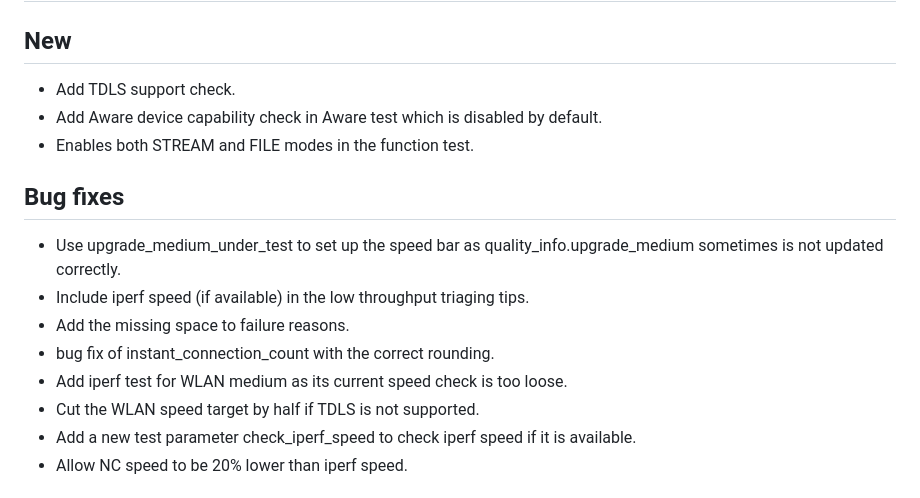
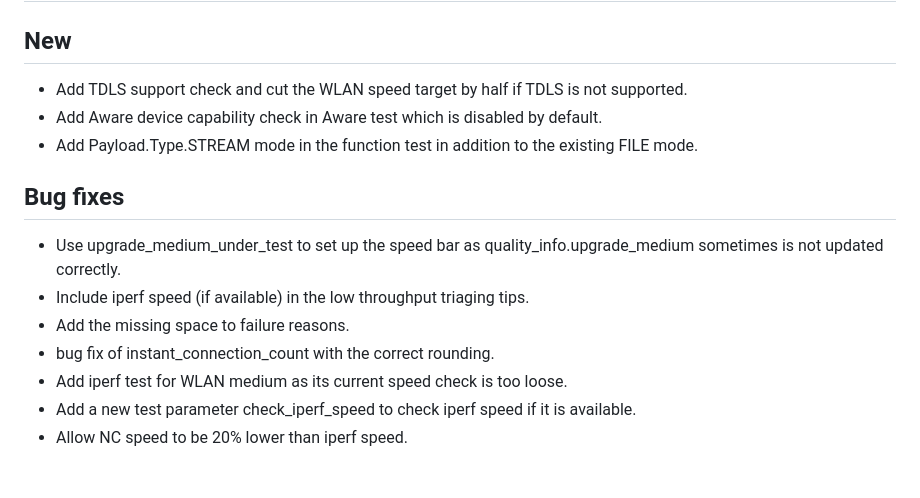
Before and after one commit to android/betocq, a Markdown page: CHANGELOG.md, the part around the change. GitHub-like rendering.

Commit message:
Update the change log.

```diff
--- a/CHANGELOG.md
+++ b/CHANGELOG.md
@@ -3,9 +3,9 @@
 ## 2.3.3 (08/27/2024)
 
 ## New
-* Add TDLS support check.
+* Add TDLS support check  and cut the WLAN speed target by half if TDLS is not supported.
 * Add Aware device capability check in Aware test which is disabled by default.
-* Enables both STREAM and FILE modes in the function test.
+* Add Payload.Type.STREAM mode in the function test in addition to the existing FILE mode.
 
 ## Bug fixes
 * Use upgrade_medium_under_test to set up the speed bar as
@@ -14,7 +14,6 @@
 * Add the missing space to failure reasons.
 * bug fix of instant_connection_count with the correct rounding.
 * Add iperf test for WLAN medium as its current speed check is too loose.
-* Cut the WLAN speed target by half if TDLS is not supported.
 * Add a new test parameter check_iperf_speed to check iperf speed if it is available.
 * Allow NC speed to be 20% lower than iperf speed.
 
```
